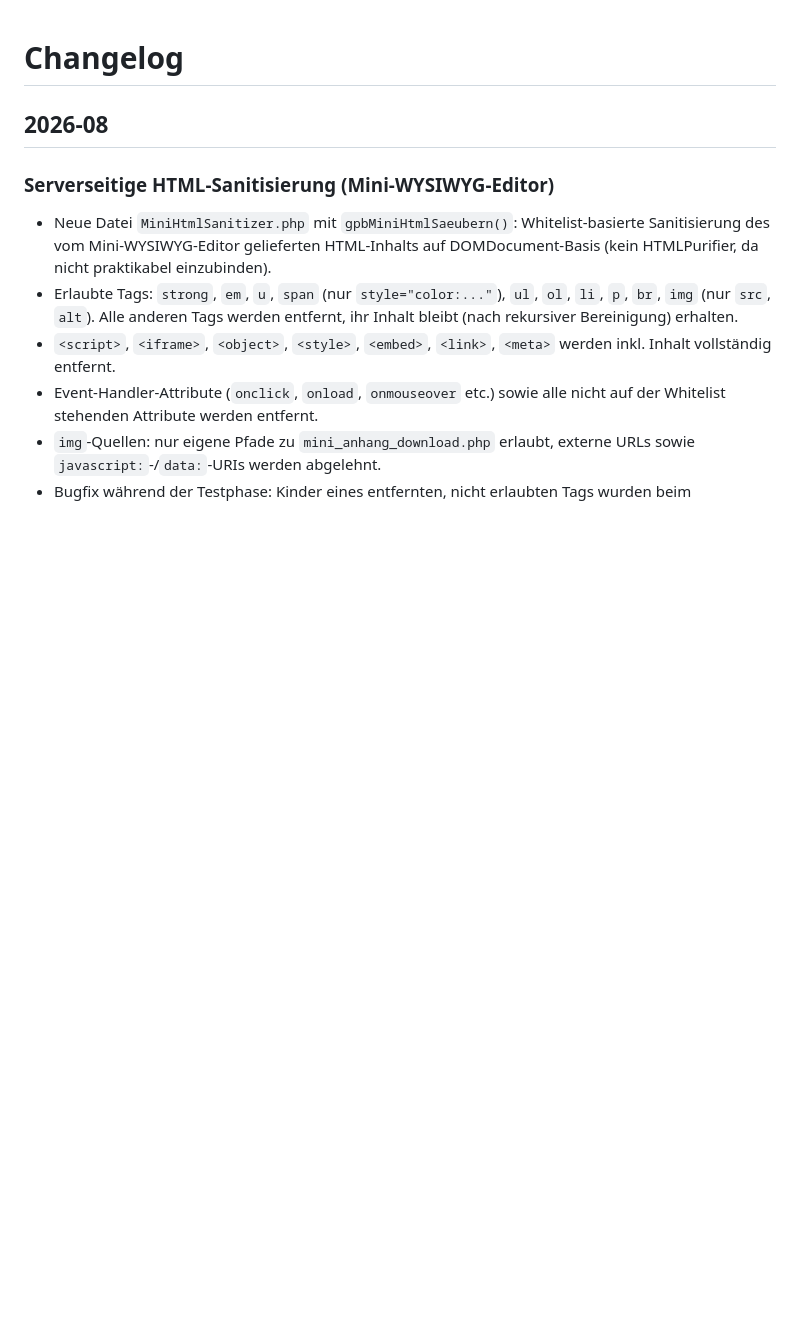
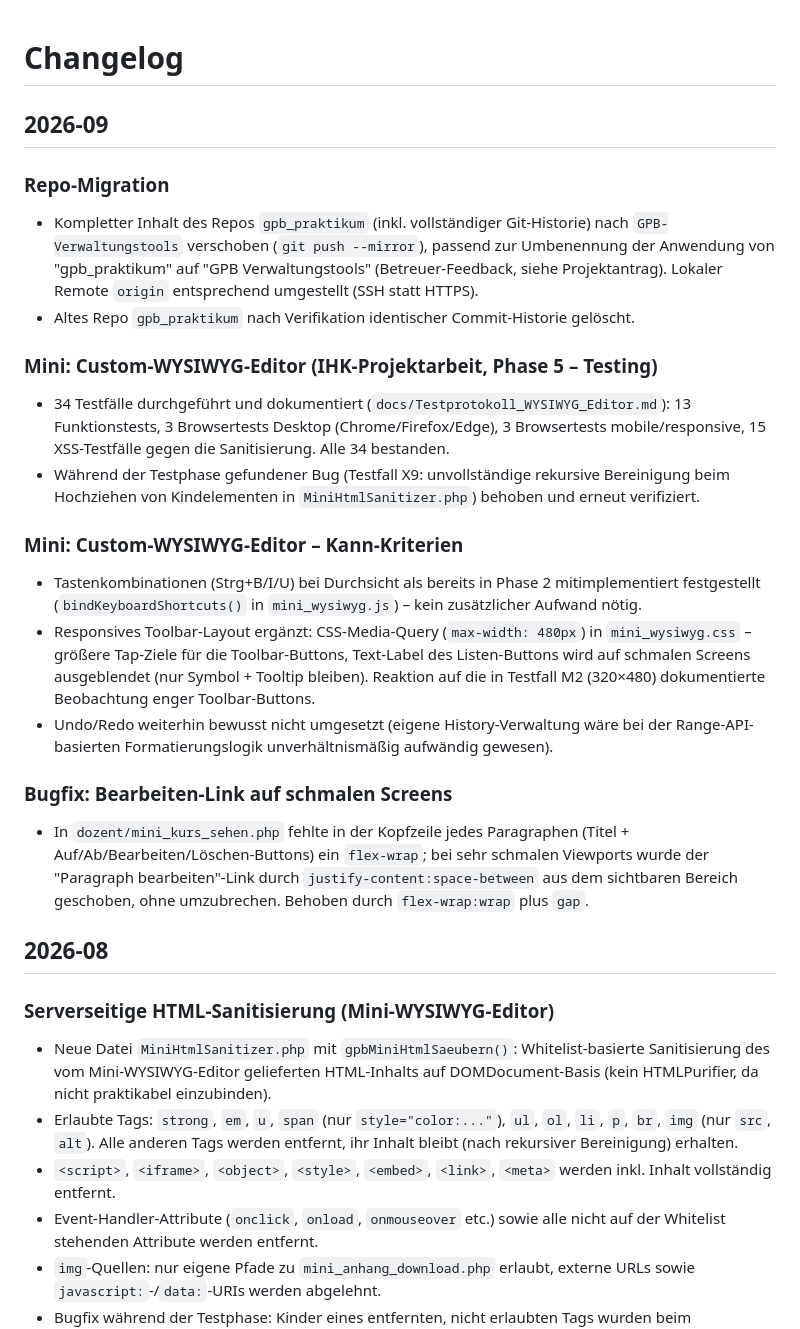
Before and after one commit to Emu77/GPB-Verwaltungstools, a Markdown page: CHANGELOG.md, the part around the change. Rendered like a GitHub page; blank space fills up the shorter version.

Commit message:
CHANGELOG: Phase 5, Kann-Kriterien, flex-wrap-Bugfix und Repo-Migration ergänzt

```diff
--- a/CHANGELOG.md
+++ b/CHANGELOG.md
@@ -1,4 +1,22 @@
 # Changelog
+
+## 2026-09
+
+### Repo-Migration
+- Kompletter Inhalt des Repos `gpb_praktikum` (inkl. vollständiger Git-Historie) nach `GPB-Verwaltungstools` verschoben (`git push --mirror`), passend zur Umbenennung der Anwendung von "gpb_praktikum" auf "GPB Verwaltungstools" (Betreuer-Feedback, siehe Projektantrag). Lokaler Remote `origin` entsprechend umgestellt (SSH statt HTTPS).
+- Altes Repo `gpb_praktikum` nach Verifikation identischer Commit-Historie gelöscht.
+
+### Mini: Custom-WYSIWYG-Editor (IHK-Projektarbeit, Phase 5 – Testing)
+- 34 Testfälle durchgeführt und dokumentiert (`docs/Testprotokoll_WYSIWYG_Editor.md`): 13 Funktionstests, 3 Browsertests Desktop (Chrome/Firefox/Edge), 3 Browsertests mobile/responsive, 15 XSS-Testfälle gegen die Sanitisierung. Alle 34 bestanden.
+- Während der Testphase gefundener Bug (Testfall X9: unvollständige rekursive Bereinigung beim Hochziehen von Kindelementen in `MiniHtmlSanitizer.php`) behoben und erneut verifiziert.
+
+### Mini: Custom-WYSIWYG-Editor – Kann-Kriterien
+- Tastenkombinationen (Strg+B/I/U) bei Durchsicht als bereits in Phase 2 mitimplementiert festgestellt (`bindKeyboardShortcuts()` in `mini_wysiwyg.js`) – kein zusätzlicher Aufwand nötig.
+- Responsives Toolbar-Layout ergänzt: CSS-Media-Query (`max-width: 480px`) in `mini_wysiwyg.css` – größere Tap-Ziele für die Toolbar-Buttons, Text-Label des Listen-Buttons wird auf schmalen Screens ausgeblendet (nur Symbol + Tooltip bleiben). Reaktion auf die in Testfall M2 (320×480) dokumentierte Beobachtung enger Toolbar-Buttons.
+- Undo/Redo weiterhin bewusst nicht umgesetzt (eigene History-Verwaltung wäre bei der Range-API-basierten Formatierungslogik unverhältnismäßig aufwändig gewesen).
+
+### Bugfix: Bearbeiten-Link auf schmalen Screens
+- In `dozent/mini_kurs_sehen.php` fehlte in der Kopfzeile jedes Paragraphen (Titel + Auf/Ab/Bearbeiten/Löschen-Buttons) ein `flex-wrap`; bei sehr schmalen Viewports wurde der "Paragraph bearbeiten"-Link durch `justify-content:space-between` aus dem sichtbaren Bereich geschoben, ohne umzubrechen. Behoben durch `flex-wrap:wrap` plus `gap`.
 
 ## 2026-08
 
```
